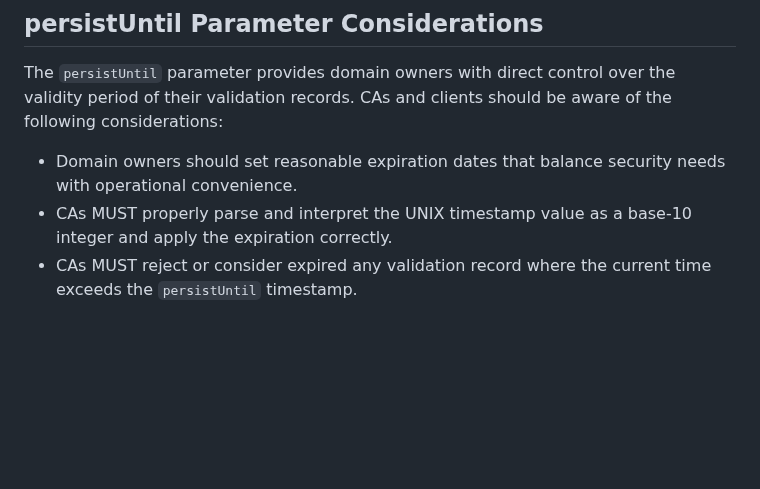
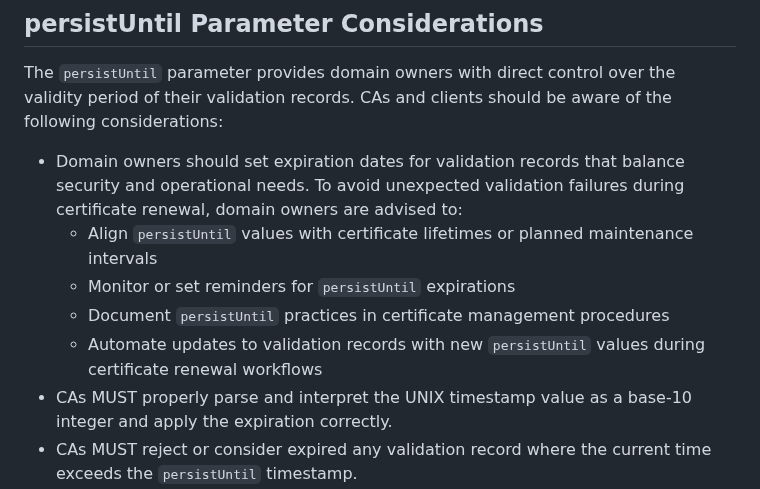
Before and after one commit to sheurich/draft-sheurich-acme-dns-persist, a Markdown page: draft-sheurich-acme-dns-persist.md, the part around the change. GitHub-like rendering; blank space fills up the shorter version.

Commit message:
docs: Enhance domain owner guidance on `persistUntil` parameter usage for validation records
Fixes #25

```diff
--- a/draft-sheurich-acme-dns-persist.md
+++ b/draft-sheurich-acme-dns-persist.md
@@ -264,7 +264,11 @@ Additionally, CAs MUST protect their `issuer-domain-name` with robust security m
 
 The `persistUntil` parameter provides domain owners with direct control over the validity period of their validation records. CAs and clients should be aware of the following considerations:
 
-- Domain owners should set reasonable expiration dates that balance security needs with operational convenience.
+- Domain owners should set expiration dates for validation records that balance security and operational needs. To avoid unexpected validation failures during certificate renewal, domain owners are advised to:
+  - Align `persistUntil` values with certificate lifetimes or planned maintenance intervals
+  - Monitor or set reminders for `persistUntil` expirations
+  - Document `persistUntil` practices in certificate management procedures
+  - Automate updates to validation records with new `persistUntil` values during certificate renewal workflows
 - CAs MUST properly parse and interpret the UNIX timestamp value as a base-10 integer and apply the expiration correctly.
 - CAs MUST reject or consider expired any validation record where the current time exceeds the `persistUntil` timestamp.
 
```
